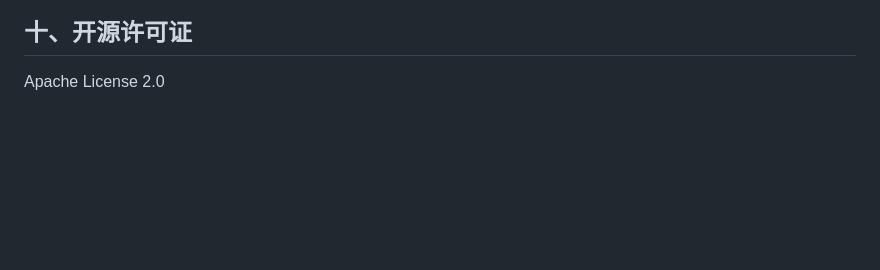
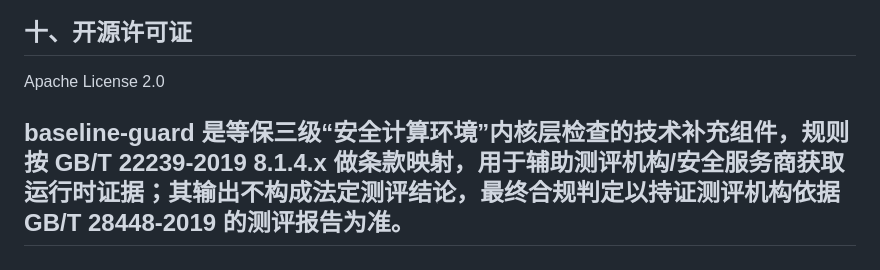
Before and after one commit to xiaobaimao-linux/ebpf-baseline, a Markdown page: README.md, the part around the change. GitHub-like rendering; blank space fills up the shorter version.

Commit message:
README文件添加声明

```diff
--- a/README.md
+++ b/README.md
@@ -302,3 +302,5 @@ monitor report 截图：
 ------
 ## 十、开源许可证
 Apache License 2.0
+
+## baseline-guard 是等保三级“安全计算环境”内核层检查的技术补充组件，规则按 GB/T 22239-2019 8.1.4.x 做条款映射，用于辅助测评机构/安全服务商获取运行时证据；其输出不构成法定测评结论，最终合规判定以持证测评机构依据 GB/T 28448-2019 的测评报告为准。
```
